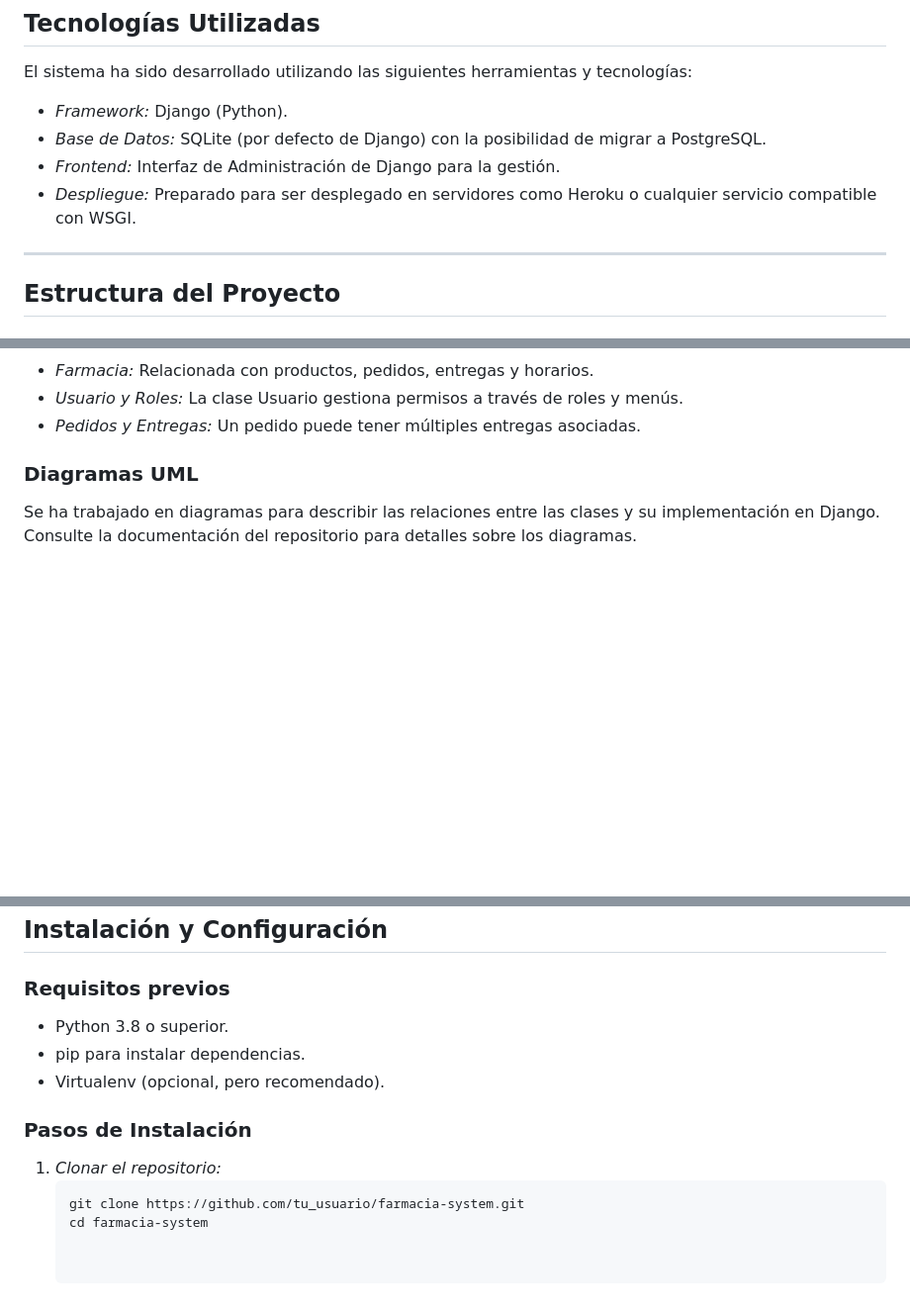
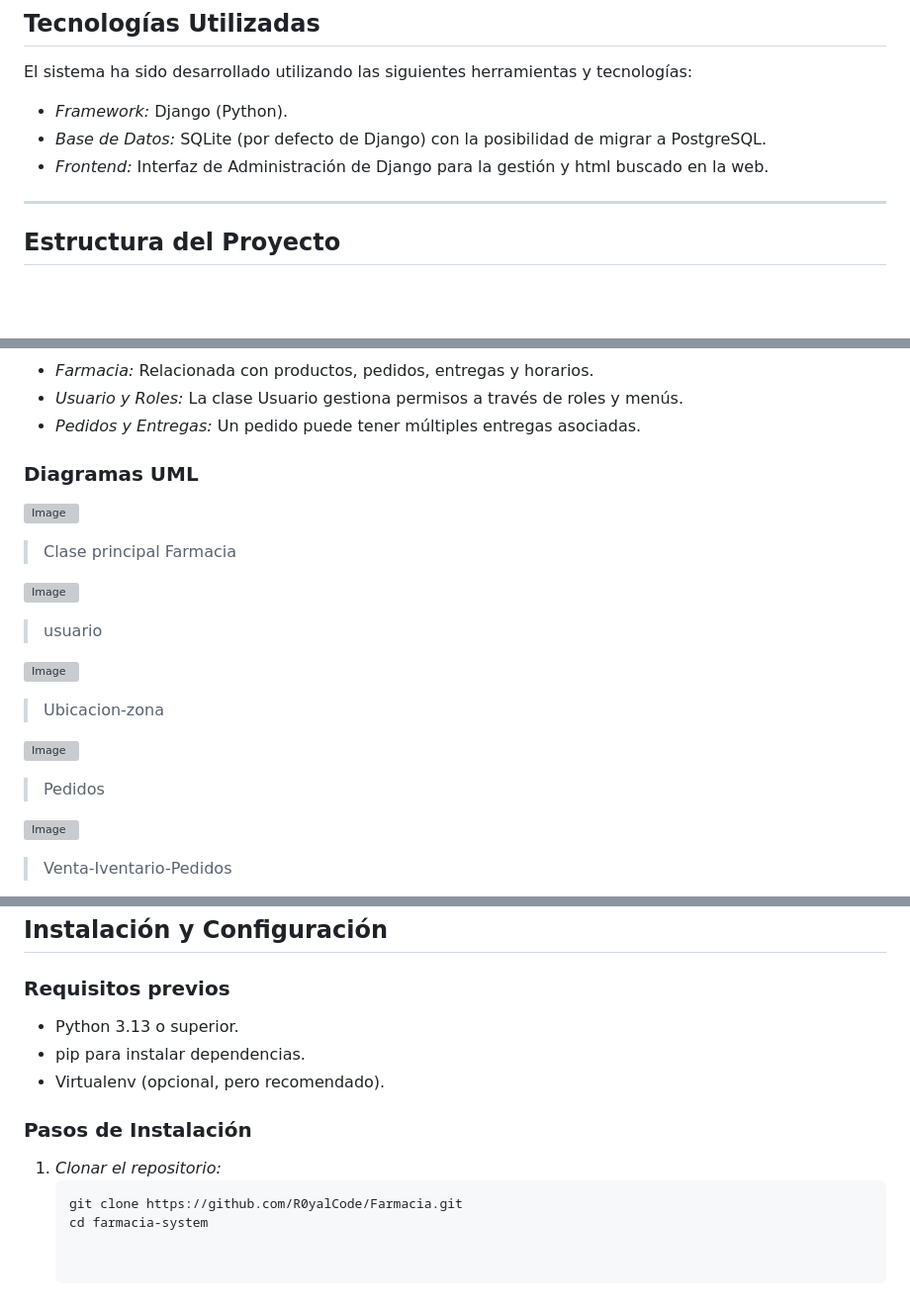
Before and after one commit to R0yalCode/Farmacia, a Markdown page: README.md, 3 parts joined by grey strips. Shown at 99% size. Rendered like a GitHub page; blank space fills up the shorter version; grey boxes are pictures that could not be loaded.

````diff
--- a/README.md
+++ b/README.md
@@ -33,8 +34,7 @@ El sistema ha sido desarrollado utilizando las siguientes herramientas y tecnolo
 
 - *Framework:* Django (Python).
 - *Base de Datos:* SQLite (por defecto de Django) con la posibilidad de migrar a PostgreSQL.
-- *Frontend:* Interfaz de Administración de Django para la gestión.
-- *Despliegue:* Preparado para ser desplegado en servidores como Heroku o cualquier servicio compatible con WSGI.
+- *Frontend:* Interfaz de Administración de Django para la gestión y html buscado en la web.
 
 ---
 
@@ -57,4 +57,18 @@ El sistema ha sido desarrollado utilizando las siguientes herramientas y tecnolo
 - *Pedidos y Entregas:* Un pedido puede tener múltiples entregas asociadas.
 
 ### Diagramas UML
-Se ha trabajado en diagramas para describir las relaciones entre las clases y su implementación en Django. Consulte la documentación del repositorio para detalles sobre los diagramas.
+![Image](https://github.com/user-attachments/assets/14dd6280-dfa0-40b7-ba02-c2f6a7db1b52)
+>Clase principal Farmacia
+
+![Image](https://github.com/user-attachments/assets/4a48d1ae-34eb-471a-aae7-4b7bbea5347b)
+>usuario
+
+![Image](https://github.com/user-attachments/assets/7c1287cc-6c1b-418c-a843-598590759a40)
+>Ubicacion-zona
+
+![Image](https://github.com/user-attachments/assets/74d44bf9-81d6-4bdf-be94-1045d4af1a4d)
+>Pedidos
+
+![Image](https://github.com/user-attachments/assets/df12d2fd-fcc1-4b6c-be74-c97ec6b08169)
+>Venta-Iventario-Pedidos
+
@@ -65,7 +81,7 @@ Se ha trabajado en diagramas para describir las relaciones entre las clases y su
 
 ### Requisitos previos
 
-- Python 3.8 o superior.
+- Python 3.13 o superior.
 - pip para instalar dependencias.
 - Virtualenv (opcional, pero recomendado).
 
@@ -73,5 +89,5 @@ Se ha trabajado en diagramas para describir las relaciones entre las clases y su
 
 1. *Clonar el repositorio:*
    ```bash
-   git clone https://github.com/tu_usuario/farmacia-system.git
+   git clone https://github.com/R0yalCode/Farmacia.git
    cd farmacia-system
````
Also changed, not shown: other parts of README.md (+3 -0 lines).
